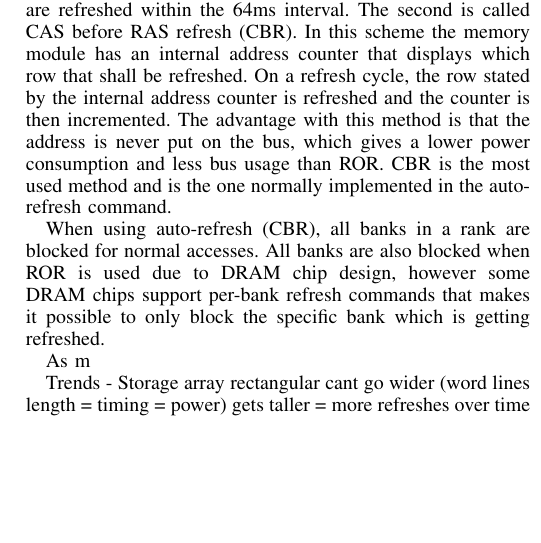
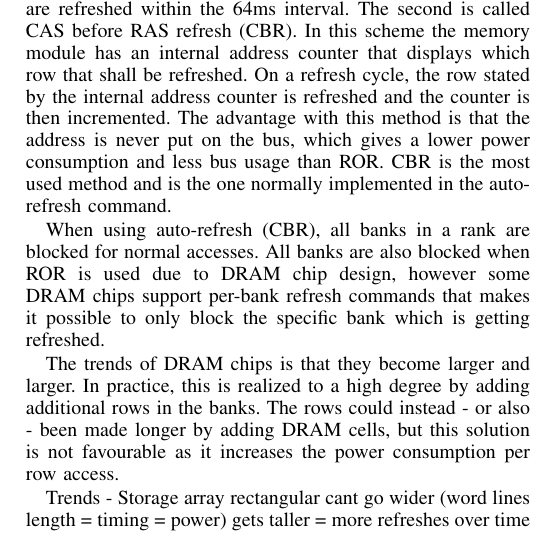
Before and after one commit to larssonwassen/eda282, a LaTeX paper (paper/main.tex, which reads paper/include/background.tex): part of one column of page 2 of 5, cut so that both start at the same text, the shorter picture padded with empty space. Compiled offline with pdfLaTeX.

Commit message:
written on bg

```diff
--- a/paper/include/background.tex
+++ b/paper/include/background.tex
@@ -34,8 +34,6 @@ The implementation of a DRAM refresh cycle can be made in two different ways, to
 
 When using auto-refresh (CBR), all banks in a rank are blocked for normal accesses. All banks are also blocked when ROR is used due to DRAM chip design, however some DRAM chips support per-bank refresh commands that makes it possible to only block the specific bank which is getting refreshed.
 
-As m
-
 \begin{figure}[t]
     \centering
     \subfigure[DRAM throughput loss]{
@@ -47,11 +45,12 @@ As m
         \centering
         \includegraphics[width=0.33\textwidth]{dram_power}
         \label{fig:dram_power}
-    }%
+    }
     \caption{Projections on DRAM throughput loss and power consumption \cite{raidr}.}
     \label{fig:dram_data_proj}
 \end{figure}
 
+The trends of DRAM chips is that they become larger and larger. In practice, this is realized to a high degree by adding additional rows in the banks. The rows could instead - or also - been made longer by adding DRAM cells, but this solution is not favourable as it increases the power consumption per row access.
 
 Trends - Storage array rectangular
             cant go wider (word lines length = timing = power)
```
